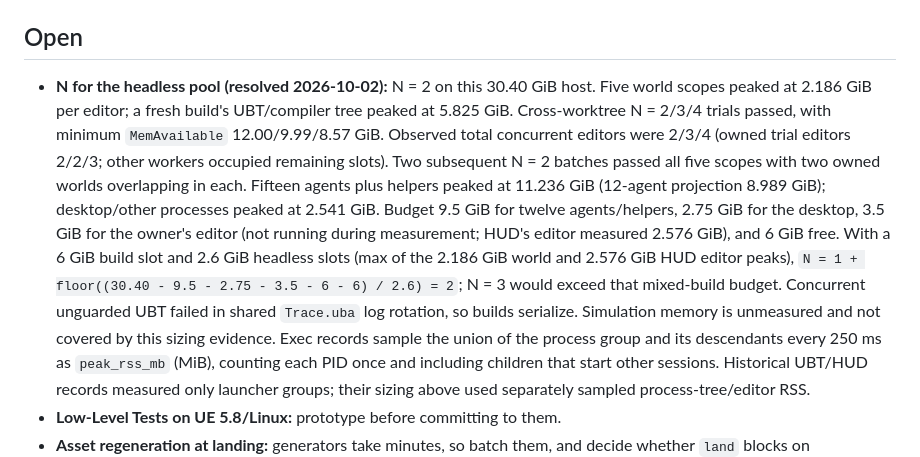
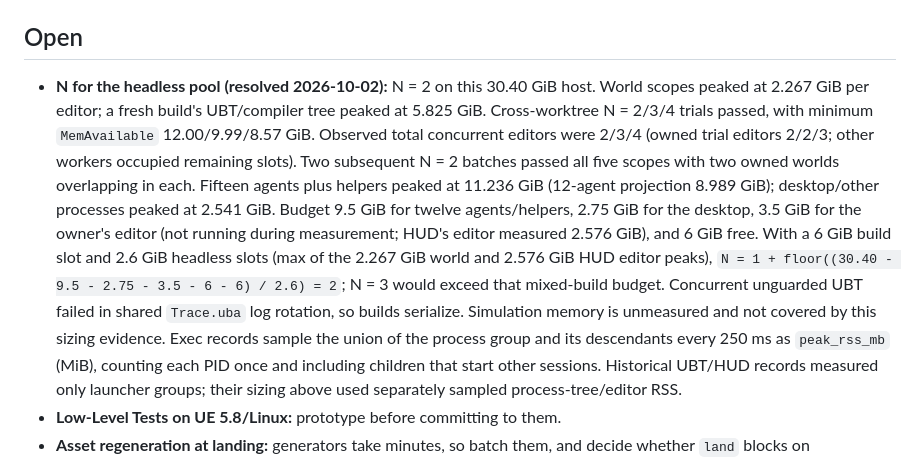
Before and after one commit to weskor/post-frontier, a Markdown page: Docs/Engineering/Setup.md, the part around the change. Drawn GitHub-style.

Commit message:
Record review build-world memory proof and HUD-sized slots

```diff
--- a/Docs/Engineering/Setup.md
+++ b/Docs/Engineering/Setup.md
@@ -132,10 +132,10 @@ Gameplay work (build step 1a in [Design/build-order.md](../Design/build-order.md
 
 ## Open
 
-- **N for the headless pool (resolved 2026-10-02):** N = 2 on this 30.40 GiB host. Five world scopes peaked at 2.186 GiB per editor; a fresh build's UBT/compiler tree peaked at 5.825 GiB.
+- **N for the headless pool (resolved 2026-10-02):** N = 2 on this 30.40 GiB host. World scopes peaked at 2.267 GiB per editor; a fresh build's UBT/compiler tree peaked at 5.825 GiB.
   Cross-worktree N = 2/3/4 trials passed, with minimum `MemAvailable` 12.00/9.99/8.57 GiB. Observed total concurrent editors were 2/3/4 (owned trial editors 2/2/3; other workers occupied remaining slots). Two subsequent N = 2 batches passed all five scopes with two owned worlds overlapping in each.
   Fifteen agents plus helpers peaked at 11.236 GiB (12-agent projection 8.989 GiB); desktop/other processes peaked at 2.541 GiB. Budget 9.5 GiB for twelve agents/helpers, 2.75 GiB for the desktop, 3.5 GiB for the owner's editor (not running during measurement; HUD's editor measured 2.576 GiB), and 6 GiB free.
-  With a 6 GiB build slot and 2.6 GiB headless slots (max of the 2.186 GiB world and 2.576 GiB HUD editor peaks), `N = 1 + floor((30.40 - 9.5 - 2.75 - 3.5 - 6 - 6) / 2.6) = 2`; N = 3 would exceed that mixed-build budget. Concurrent unguarded UBT failed in shared `Trace.uba` log rotation, so builds serialize. Simulation memory is unmeasured and not covered by this sizing evidence.
+  With a 6 GiB build slot and 2.6 GiB headless slots (max of the 2.267 GiB world and 2.576 GiB HUD editor peaks), `N = 1 + floor((30.40 - 9.5 - 2.75 - 3.5 - 6 - 6) / 2.6) = 2`; N = 3 would exceed that mixed-build budget. Concurrent unguarded UBT failed in shared `Trace.uba` log rotation, so builds serialize. Simulation memory is unmeasured and not covered by this sizing evidence.
   Exec records sample the union of the process group and its descendants every 250 ms as `peak_rss_mb` (MiB), counting each PID once and including children that start other sessions. Historical UBT/HUD records measured only launcher groups; their sizing above used separately sampled process-tree/editor RSS.
 - **Low-Level Tests on UE 5.8/Linux:** prototype before committing to them.
 - **Asset regeneration at landing:** generators take minutes, so batch them, and decide whether `land` blocks on regeneration or a follow-up commit does it.
```
